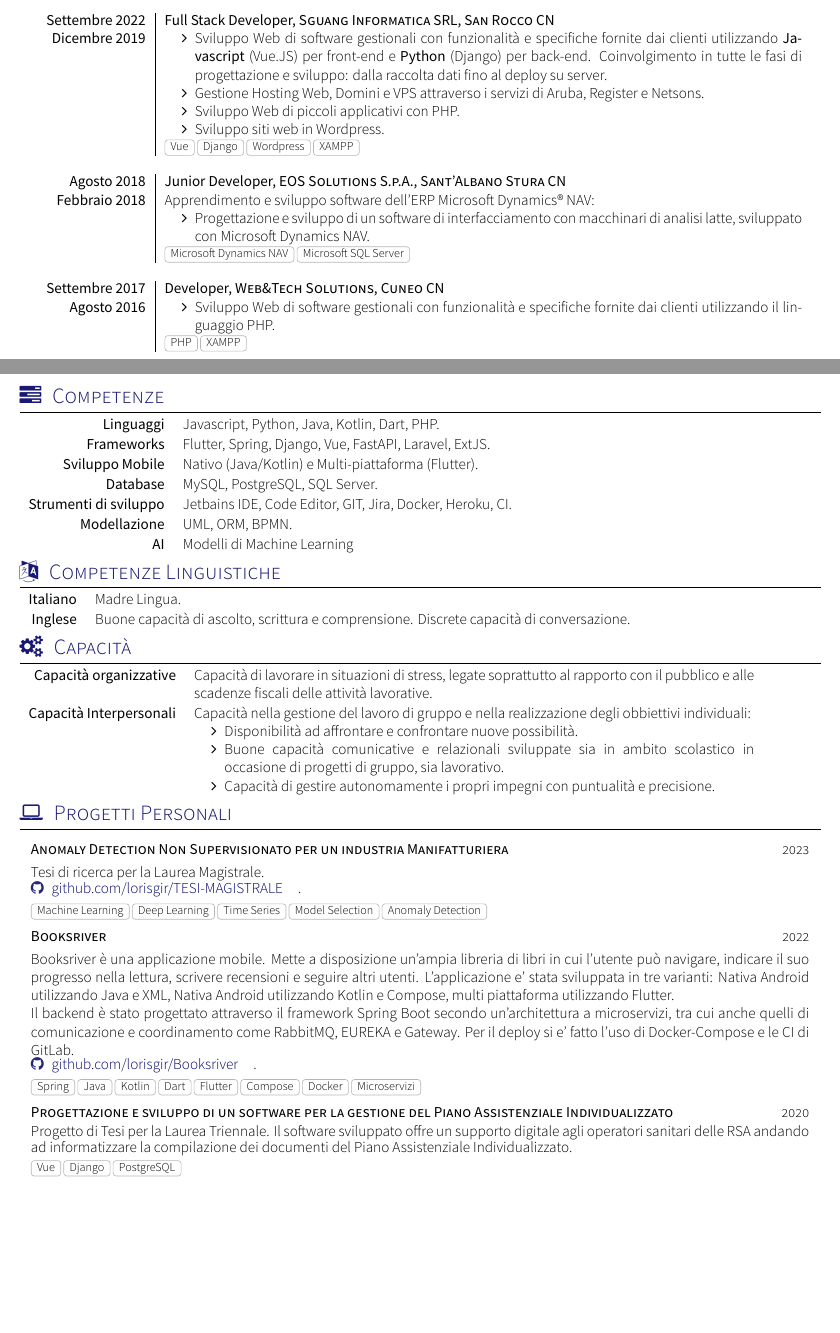
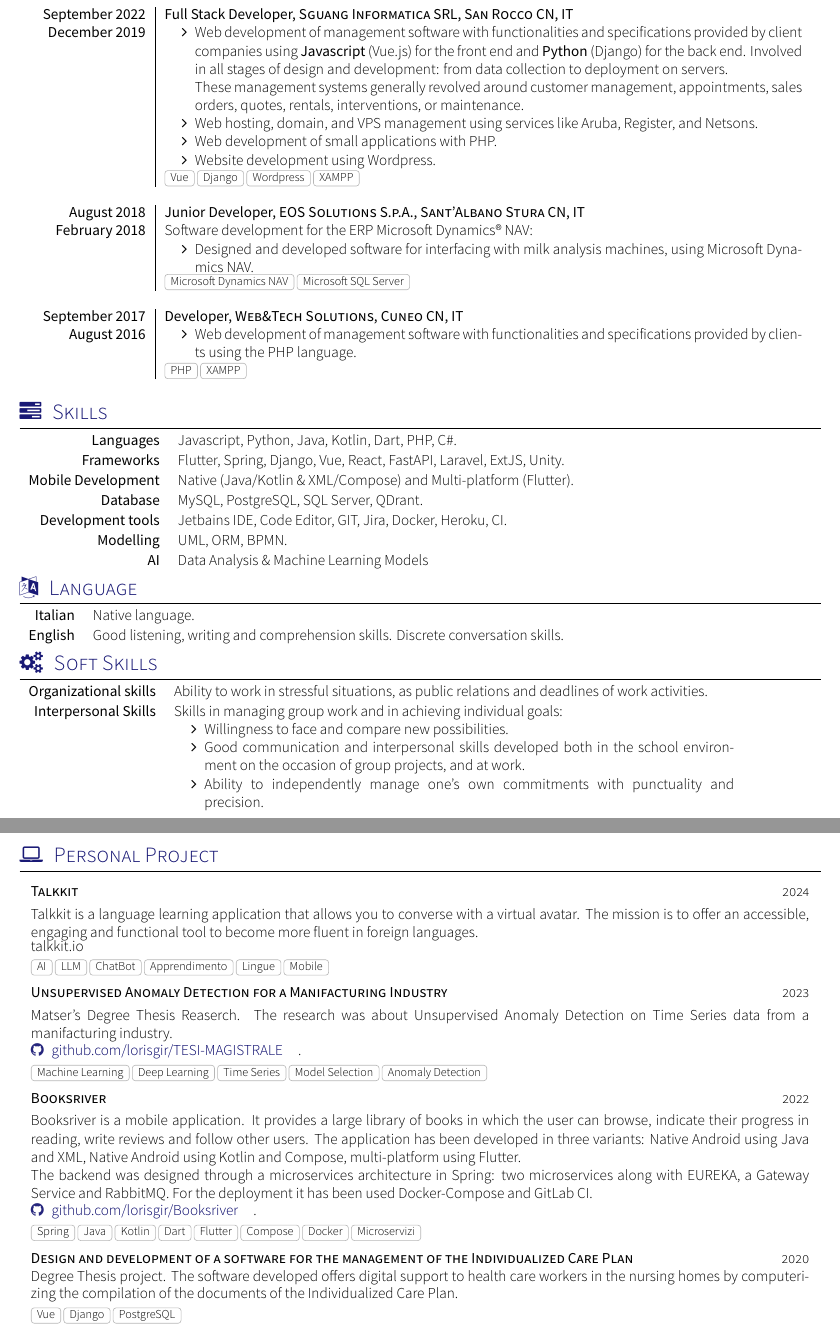
Before and after one commit to lorisgir/curriculum-vitae, a LaTeX CV (cv.tex, which reads sections/section_experience.tex, sections/section_hard_skills.tex, sections/section_languages.tex): two parts of pages 1 and 2 of 2 before the commit and two parts of pages 2 and 3 of 3 after it, joined at a grey line, cut so that both start at the same text, the shorter picture padded with empty space. Compiled offline with XeLaTeX; a missing font is replaced by an installed copy or a similar font; a LaTeX package or settings file that is missing is left out.

Commit message:
Add files via upload

```diff
--- a/cv.tex
+++ b/cv.tex
@@ -1,17 +1,17 @@
 \documentclass[localFont,alternative]{documentMETADATA}
 \name{LORIS}{GIRAUDO}
-\photo{2.5cm}{images/me}
-\tagline{Dottore Magistrale in Informatica | Sviluppatore Software}
+\photo{2.5cm}{images/me2}
+\tagline{Master's Degree in Computer Science | Software Developer}
 
 \socialinfo{
 
 
 	\smartphone{+(39) 345 1729 892}
 	\email{lorisgir@gmail.com}\\
-	\address{Via Fratelli Peano 9, 12044 Centallo, Italia}
+	\address{Via Fratelli Peano 9, 12044 Centallo, Italia (Residenza e Domicilio)}\\
 	\linkedin{loris-giraudo}
-        \github{lorisgir}
-	%\infos{}
+        \github{lorisgir}\\
+	\infos{I authorize the processing of personal data pursuant to Legislative Decree 196 of 30/06/2003, and Article 13 of the GDPR.}
 }
 
 \begin{document}
@@ -29,6 +29,7 @@
 \input{sections/section_hard_skills}
 \input{sections/section_languages}
 \input{sections/section_soft_skills}
+\clearpage
 \input{sections/section_projects}
 
 
--- a/sections/section_experience.tex
+++ b/sections/section_experience.tex
@@ -7,2 +7 @@
 		\begin{itemize}
-			\item Progettazione e sviluppo di software.
@@ -33,34 +54,36 @@
 	\emptySeparator
 	\emptySeparator
 	\experience
-	{Settembre 2022}   {Full Stack Developer}{Sguang Informatica SRL, San Rocco CN}
-	{Dicembre 2019} {
+	{September 2022}   {Full Stack Developer}{Sguang Informatica SRL, San Rocco CN, IT}
+	{December 2019} {
 		\begin{itemize}
-			\item Sviluppo Web di software gestionali con funzionalità e specifiche fornite dai clienti utilizzando \textbf{Javascript} (Vue.JS) per front-end e \textbf{Python} (Django) per back-end. Coinvolgimento in tutte le fasi di progettazione e sviluppo: dalla raccolta dati fino al deploy su server.
-			\item Gestione Hosting Web, Domini e VPS attraverso i servizi di Aruba, Register e Netsons.
-			\item Sviluppo Web di piccoli applicativi con PHP.
-			\item Sviluppo siti web in Wordpress.
+			\item Web development of management software with functionalities and specifications provided by client companies using \textbf{Javascript} (Vue.js) for the front end and \textbf{Python} (Django) for the back end. Involved in all stages of design and development: from data collection to deployment on servers.
+
+            These management systems generally revolved around customer management, appointments, sales orders, quotes, rentals, interventions, or maintenance.
+			\item Web hosting, domain, and VPS management using services like Aruba, Register, and Netsons.
+			\item Web development of small applications with PHP.
+			\item Website development using Wordpress.
 		\end{itemize}
 	}
 	{Vue, Django, Wordpress, XAMPP}
 	\emptySeparator
 	\emptySeparator
 	\experience
-	{Agosto 2018} {Junior Developer}{EOS Solutions S.p.A., Sant'Albano Stura CN}
-	{Febbraio 2018}    {
-		Apprendimento e sviluppo software dell'ERP Microsoft Dynamics® NAV:
+	{August 2018} {Junior Developer}{EOS Solutions S.p.A., Sant'Albano Stura CN, IT}
+	{February 2018}    {
+		Software development for the ERP Microsoft Dynamics® NAV:
 		\begin{itemize}
-			\item Progettazione e sviluppo di un software di interfacciamento con macchinari di analisi latte, sviluppato con Microsoft Dynamics NAV.
+			\item Designed and developed software for interfacing with milk analysis machines, using Microsoft Dynamics NAV.
 		\end{itemize}
 	}
 	{Microsoft Dynamics NAV, Microsoft SQL Server}
 	\emptySeparator
 	\emptySeparator
 	\experience
-	{Settembre 2017}     {Developer}{Web\&Tech Solutions, Cuneo CN}
-	{Agosto 2016}    {
+	{September 2017}     {Developer}{Web\&Tech Solutions, Cuneo CN, IT}
+	{August 2016}    {
 		\begin{itemize}
-			\item Sviluppo Web di software gestionali con funzionalità e specifiche fornite dai clienti utilizzando il linguaggio PHP.
+			\item Web development of management software with functionalities and specifications provided by clients using the PHP language.
 		\end{itemize}
 	}
 	{PHP, XAMPP}
--- a/sections/section_hard_skills.tex
+++ b/sections/section_hard_skills.tex
@@ -1,10 +1,10 @@
-\sectionTitle{Competenze}{\faTasks}
+\sectionTitle{Skills}{\faTasks}
 \begin{keywords}
-	\keywordsentry{Linguaggi}{Javascript, Python, Java, Kotlin, Dart, PHP.}
-	\keywordsentry{Frameworks}{Flutter, Spring, Django, Vue, FastAPI, Laravel, ExtJS.}
-	\keywordsentry{Sviluppo Mobile}{Nativo (Java/Kotlin) e Multi-piattaforma (Flutter).}
-	\keywordsentry{Database}{ MySQL, PostgreSQL, SQL Server.}
-	\keywordsentry{Strumenti di sviluppo}{Jetbains IDE, Code Editor, GIT, Jira, Docker, Heroku, CI.}
-	\keywordsentry{Modellazione}{UML, ORM, BPMN.}
-	\keywordsentry{AI}{Modelli di Machine Learning}
+	\keywordsentry{Languages}{Javascript, Python, Java, Kotlin, Dart, PHP, C\#.}
+	\keywordsentry{Frameworks}{Flutter, Spring, Django, Vue, React, FastAPI, Laravel, ExtJS, Unity.}
+	\keywordsentry{Mobile Development}{Native (Java/Kotlin \& XML/Compose) and Multi-platform (Flutter).}
+	\keywordsentry{Database}{ MySQL, PostgreSQL, SQL Server, QDrant.}
+	\keywordsentry{Development tools}{Jetbains IDE, Code Editor, GIT, Jira, Docker, Heroku, CI.}
+	\keywordsentry{Modelling}{UML, ORM, BPMN.}
+	\keywordsentry{AI}{Data Analysis \& Machine Learning Models}
 \end{keywords}
--- a/sections/section_languages.tex
+++ b/sections/section_languages.tex
@@ -1,8 +1,8 @@
 {
-	\sectionTitle{Competenze Linguistiche}{\faLanguage}
+	\sectionTitle{Language}{\faLanguage}
 
 	\begin{keywords}
-		\keywordsentry{Italiano}{Madre Lingua.}
-		\keywordsentry{Inglese}{Buone capacità di ascolto, scrittura e comprensione. Discrete capacità di conversazione.}
+		\keywordsentry{Italian}{Native language.}
+		\keywordsentry{English}{Good listening, writing and comprehension skills. Discrete conversation skills.}
 	\end{keywords}
 }
--- a/sections/section_projects.tex
+++ b/sections/section_projects.tex
@@ -1,26 +1,33 @@
-\sectionTitle{Progetti Personali}{\faLaptop}
+\sectionTitle{Personal Project}{\faLaptop}
 
 \begin{projects}
+\project
+{Talkkit}{2024}
+	{Talkkit is a language learning application that allows you to converse with a virtual avatar. The mission is to offer an accessible, engaging and functional tool to become more fluent in foreign languages.
+
+		\href{https://talkkit.io/}{talkkit.io} }
+	{AI,LLM,ChatBot,Apprendimento,Lingue,Mobile}
+
 	\project
-	{Anomaly Detection Non Supervisionato per un industria Manifatturiera}{2023}
-	{Tesi di ricerca per la Laurea Magistrale.
+	{Unsupervised Anomaly Detection for a Manifacturing Industry}{2023}
+	{Matser's Degree Thesis Reaserch. The research was about Unsupervised Anomaly Detection on Time Series data from a manifacturing industry.
 
 		\github{lorisgir/TESI-MAGISTRALE}. }
 	{Machine Learning, Deep Learning, Time Series, Model Selection, Anomaly Detection}
 
 	\project
 	{Booksriver}{2022}
-	{Booksriver è una applicazione mobile. Mette a disposizione un’ampia libreria di libri in cui l’utente può navigare, indicare il suo progresso nella lettura, scrivere recensioni e seguire altri utenti. L'applicazione e' stata sviluppata in tre varianti: Nativa Android utilizzando Java e XML, Nativa Android utilizzando Kotlin e Compose, multi piattaforma utilizzando Flutter.
+	{Booksriver is a mobile application. It provides a large library of books in which the user can browse, indicate their progress in reading, write reviews and follow other users. The application has been developed in three variants: Native Android using Java and XML, Native Android using Kotlin and Compose, multi-platform using Flutter.
 
-		Il backend è stato progettato attraverso il framework Spring Boot secondo un'architettura a microservizi, tra cui anche quelli di comunicazione e coordinamento come RabbitMQ, EUREKA e Gateway. Per il deploy si e' fatto l'uso di Docker-Compose e le CI di GitLab.
+		The backend was designed through a microservices architecture in Spring: two microservices along with EUREKA, a Gateway Service and RabbitMQ. For the deployment it has been used Docker-Compose and GitLab CI.
 
 		\github{lorisgir/Booksriver}. }
 	{Spring, Java, Kotlin, Dart, Flutter, Compose, Docker, Microservizi}
 
 
 	\project
-	{Progettazione e sviluppo di un software per la gestione del Piano Assistenziale Individualizzato}{2020}
-	{Progetto di Tesi per la Laurea Triennale. Il software sviluppato offre un supporto  digitale agli operatori sanitari delle RSA andando ad informatizzare la compilazione dei documenti del Piano Assistenziale Individualizzato.}
+	{Design and development of a software for the management of the Individualized Care Plan}{2020}
+	{Degree Thesis project. The software developed offers digital support to health care workers in the nursing homes by computerizing the compilation of the documents of the Individualized Care Plan.}
 	{Vue, Django, PostgreSQL}
 
 
--- a/sections/section_soft_skills.tex
+++ b/sections/section_soft_skills.tex
@@ -1,12 +1,11 @@
-\sectionTitle{Capacità}{\faCogs}
+\sectionTitle{Soft Skills}{\faCogs}
 \begin{keywords}
-	\keywordsentry{Capacità organizzative}{Capacità di lavorare in situazioni di stress, legate soprattutto al rapporto con il pubblico e alle scadenze fiscali delle attività lavorative.}
-	\keywordsentry{Capacità Interpersonali}{Capacità nella gestione del lavoro di gruppo e nella realizzazione degli obbiettivi
-		individuali:
-		\begin{itemize}
-			\item Disponibilità ad affrontare e confrontare nuove possibilità.
-			\item Buone capacità comunicative e relazionali sviluppate sia in ambito scolastico in occasione di progetti di gruppo, sia lavorativo.
-			\item Capacità di gestire autonomamente i propri impegni con puntualità e precisione.
+	\keywordsentry{Organizational skills} {Ability to work in stressful situations, as public relations and deadlines of work activities.}
+		\keywordsentry{Interpersonal Skills} {Skills in managing group work and in achieving individual goals:
+   \begin{itemize}
+       \item Willingness to face and compare new possibilities.
+        \item Good communication and interpersonal skills developed both in the school environment on the occasion of group projects, and at work.
+        \item Ability to independently manage one's own commitments with punctuality and precision.
 		\end{itemize}
 	}
 
```
Also changed, not shown: sections/section_accademic_career.tex (+3 -3 lines), sections/section_headline.tex (+3 -2 lines), README.md, cv-en.pdf, cv.pdf, images/me2.png (added), sections/section_experience.tex (48 more changed lines).
